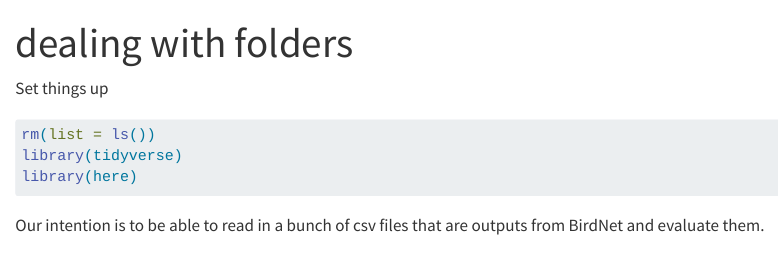
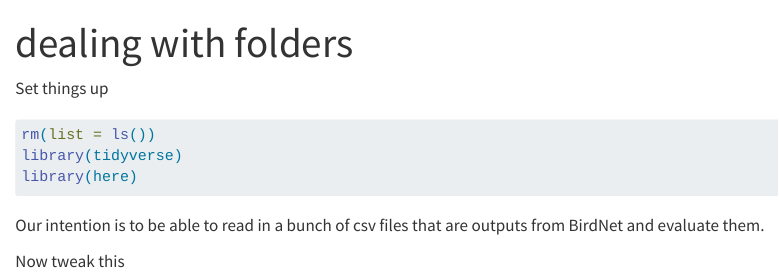
Before and after one commit to erethizon/Audio-moth-housing-test, a Quarto document (Code/dealing with folders.qmd): the page in a window 1100 px wide, from its top. Rendered offline with R 4.5, knitr and Pandoc in place of Quarto, with nearby package versions; the code chunks are not run, so their results and figures are left out.

Commit message:
testing branches

````diff
--- a/Code/dealing with folders.qmd
+++ b/Code/dealing with folders.qmd
@@ -11,3 +11,5 @@ library(here)
 ```
 
 Our intention is to be able to read in a bunch of csv files that are outputs from BirdNet and evaluate them.
+
+Now tweak this
````
